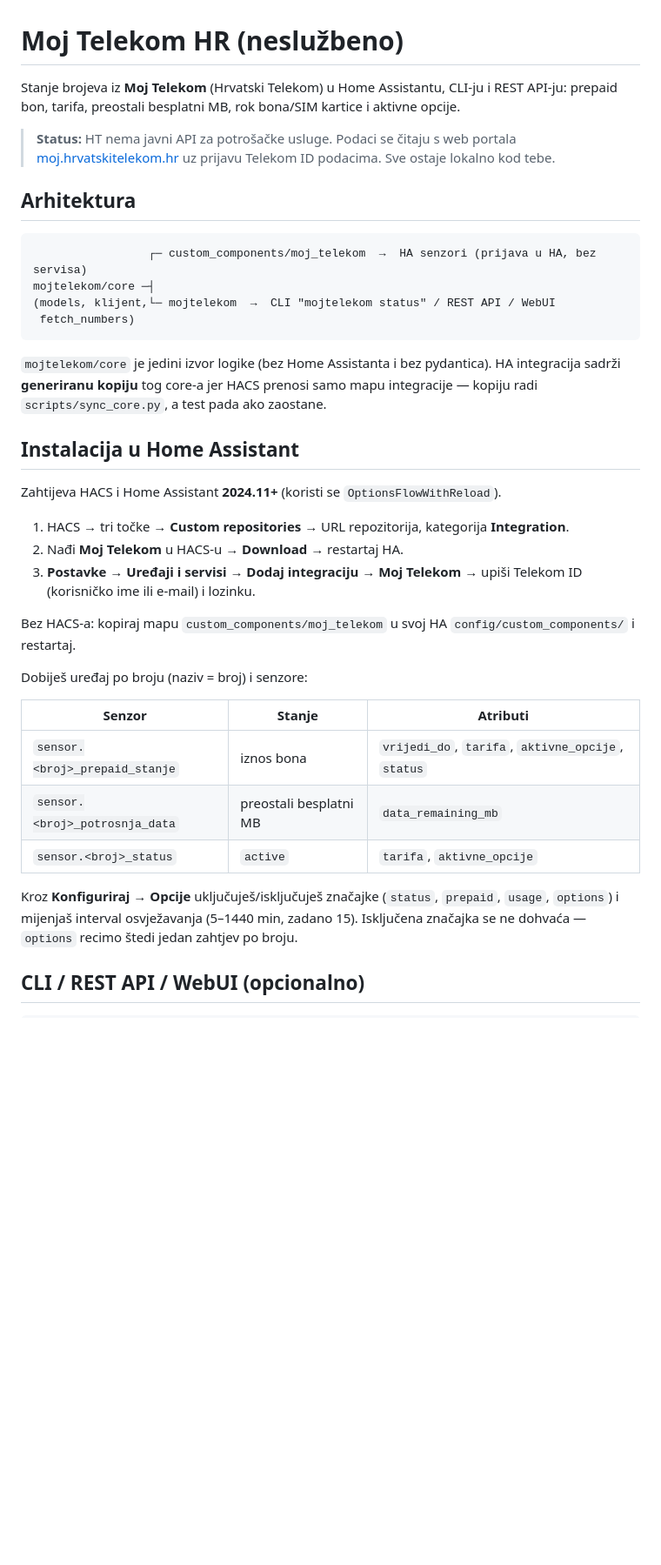
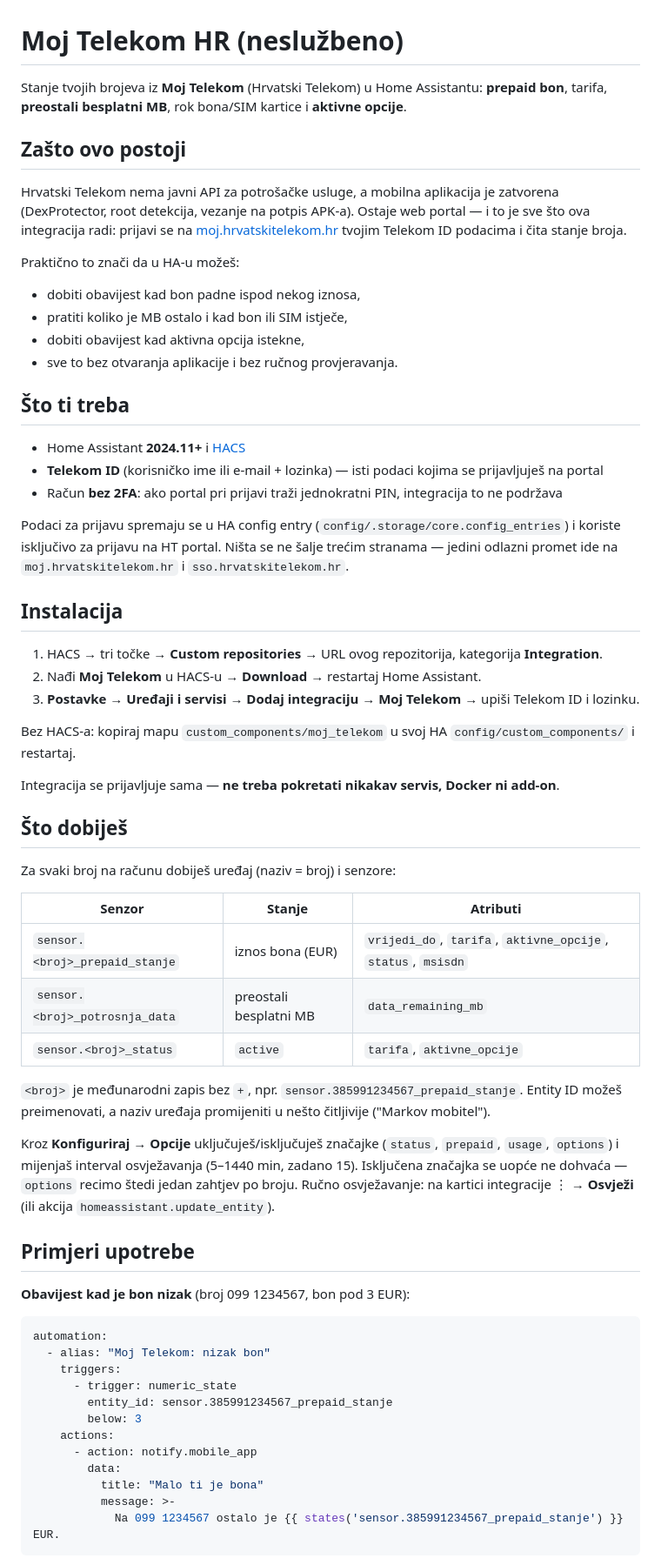
Before and after one commit to ngarafol/mojtelekom, a Markdown page: README.md, the part around one of its changes. Shown at 87% size. Drawn GitHub-style; blank space fills up the shorter version.

Commit message:
README prepisan za korisnike: zasto, sto dobijes, primjeri automatizacija, rjesavanje problema, privatnost

````diff
--- a/README.md
+++ b/README.md
@@ -1,38 +1,66 @@
 # Moj Telekom HR (neslužbeno)
 
-Stanje brojeva iz **Moj Telekom** (Hrvatski Telekom) u Home Assistantu, CLI-ju i REST API-ju: prepaid bon, tarifa, preostali besplatni MB, rok bona/SIM kartice i aktivne opcije.
+Stanje tvojih brojeva iz **Moj Telekom** (Hrvatski Telekom) u Home Assistantu: **prepaid bon**, tarifa, **preostali besplatni MB**, rok bona/SIM kartice i **aktivne opcije**.
 
-> **Status:** HT nema javni API za potrošačke usluge. Podaci se čitaju s web portala [moj.hrvatskitelekom.hr](https://moj.hrvatskitelekom.hr) uz prijavu Telekom ID podacima. Sve ostaje lokalno kod tebe.
+## Zašto ovo postoji
 
-## Arhitektura
+Hrvatski Telekom nema javni API za potrošačke usluge, a mobilna aplikacija je zatvorena (DexProtector, root detekcija, vezanje na potpis APK-a). Ostaje web portal — i to je sve što ova integracija radi: prijavi se na [moj.hrvatskitelekom.hr](https://moj.hrvatskitelekom.hr) tvojim Telekom ID podacima i čita stanje broja.
 
-```
-                 ┌─ custom_components/moj_telekom  →  HA senzori (prijava u HA, bez servisa)
-mojtelekom/core ─┤
-(models, klijent,└─ mojtelekom  →  CLI "mojtelekom status" / REST API / WebUI
- fetch_numbers)
-```
+Praktično to znači da u HA-u možeš:
 
-`mojtelekom/core` je jedini izvor logike (bez Home Assistanta i bez pydantica). HA integracija sadrži **generiranu kopiju** tog core-a jer HACS prenosi samo mapu integracije — kopiju radi `scripts/sync_core.py`, a test pada ako zaostane.
+- dobiti obavijest kad bon padne ispod nekog iznosa,
+- pratiti koliko je MB ostalo i kad bon ili SIM istječe,
+- dobiti obavijest kad aktivna opcija istekne,
+- sve to bez otvaranja aplikacije i bez ručnog provjeravanja.
 
-## Instalacija u Home Assistant
+## Što ti treba
 
-Zahtijeva HACS i Home Assistant **2024.11+** (koristi se `OptionsFlowWithReload`).
+- Home Assistant **2024.11+** i [HACS](https://hacs.xyz)
+- **Telekom ID** (korisničko ime ili e-mail + lozinka) — isti podaci kojima se prijavljuješ na portal
+- Račun **bez 2FA**: ako portal pri prijavi traži jednokratni PIN, integracija to ne podržava
 
-1. HACS → tri točke → **Custom repositories** → URL repozitorija, kategorija **Integration**.
-2. Nađi **Moj Telekom** u HACS-u → **Download** → restartaj HA.
-3. **Postavke → Uređaji i servisi → Dodaj integraciju → Moj Telekom** → upiši Telekom ID (korisničko ime ili e-mail) i lozinku.
+Podaci za prijavu spremaju se u HA config entry (`config/.storage/core.config_entries`) i koriste isključivo za prijavu na HT portal. Ništa se ne šalje trećim stranama — jedini odlazni promet ide na `moj.hrvatskitelekom.hr` i `sso.hrvatskitelekom.hr`.
+
+## Instalacija
+
+1. HACS → tri točke → **Custom repositories** → URL ovog repozitorija, kategorija **Integration**.
+2. Nađi **Moj Telekom** u HACS-u → **Download** → restartaj Home Assistant.
+3. **Postavke → Uređaji i servisi → Dodaj integraciju → Moj Telekom** → upiši Telekom ID i lozinku.
 
 Bez HACS-a: kopiraj mapu `custom_components/moj_telekom` u svoj HA `config/custom_components/` i restartaj.
 
-Dobiješ uređaj po broju (naziv = broj) i senzore:
+Integracija se prijavljuje sama — **ne treba pokretati nikakav servis, Docker ni add-on**.
+
+## Što dobiješ
+
+Za svaki broj na računu dobiješ uređaj (naziv = broj) i senzore:
 
 | Senzor | Stanje | Atributi |
 |---|---|---|
-| `sensor.<broj>_prepaid_stanje` | iznos bona | `vrijedi_do`, `tarifa`, `aktivne_opcije`, `status` |
+| `sensor.<broj>_prepaid_stanje` | iznos bona (EUR) | `vrijedi_do`, `tarifa`, `aktivne_opcije`, `status`, `msisdn` |
 | `sensor.<broj>_potrosnja_data` | preostali besplatni MB | `data_remaining_mb` |
 | `sensor.<broj>_status` | `active` | `tarifa`, `aktivne_opcije` |
 
-Kroz **Konfiguriraj → Opcije** uključuješ/isključuješ značajke (`status`, `prepaid`, `usage`, `options`) i mijenjaš interval osvježavanja (5–1440 min, zadano 15). Isključena značajka se ne dohvaća — `options` recimo štedi jedan zahtjev po broju.
+`<broj>` je međunarodni zapis bez `+`, npr. `sensor.385991234567_prepaid_stanje`. Entity ID možeš preimenovati, a naziv uređaja promijeniti u nešto čitljivije ("Markov mobitel").
 
-## CLI / REST API / WebUI (opcionalno)
+Kroz **Konfiguriraj → Opcije** uključuješ/isključuješ značajke (`status`, `prepaid`, `usage`, `options`) i mijenjaš interval osvježavanja (5–1440 min, zadano 15). Isključena značajka se uopće ne dohvaća — `options` recimo štedi jedan zahtjev po broju. Ručno osvježavanje: na kartici integracije ⋮ → **Osvježi** (ili akcija `homeassistant.update_entity`).
+
+## Primjeri upotrebe
+
+**Obavijest kad je bon nizak** (broj 099 1234567, bon pod 3 EUR):
+
+```yaml
+automation:
+  - alias: "Moj Telekom: nizak bon"
+    triggers:
+      - trigger: numeric_state
+        entity_id: sensor.385991234567_prepaid_stanje
+        below: 3
+    actions:
+      - action: notify.mobile_app
+        data:
+          title: "Malo ti je bona"
+          message: >-
+            Na 099 1234567 ostalo je {{ states('sensor.385991234567_prepaid_stanje') }} EUR.
+```
+
````
Also changed, not shown: other parts of README.md (+99 -37 lines).
